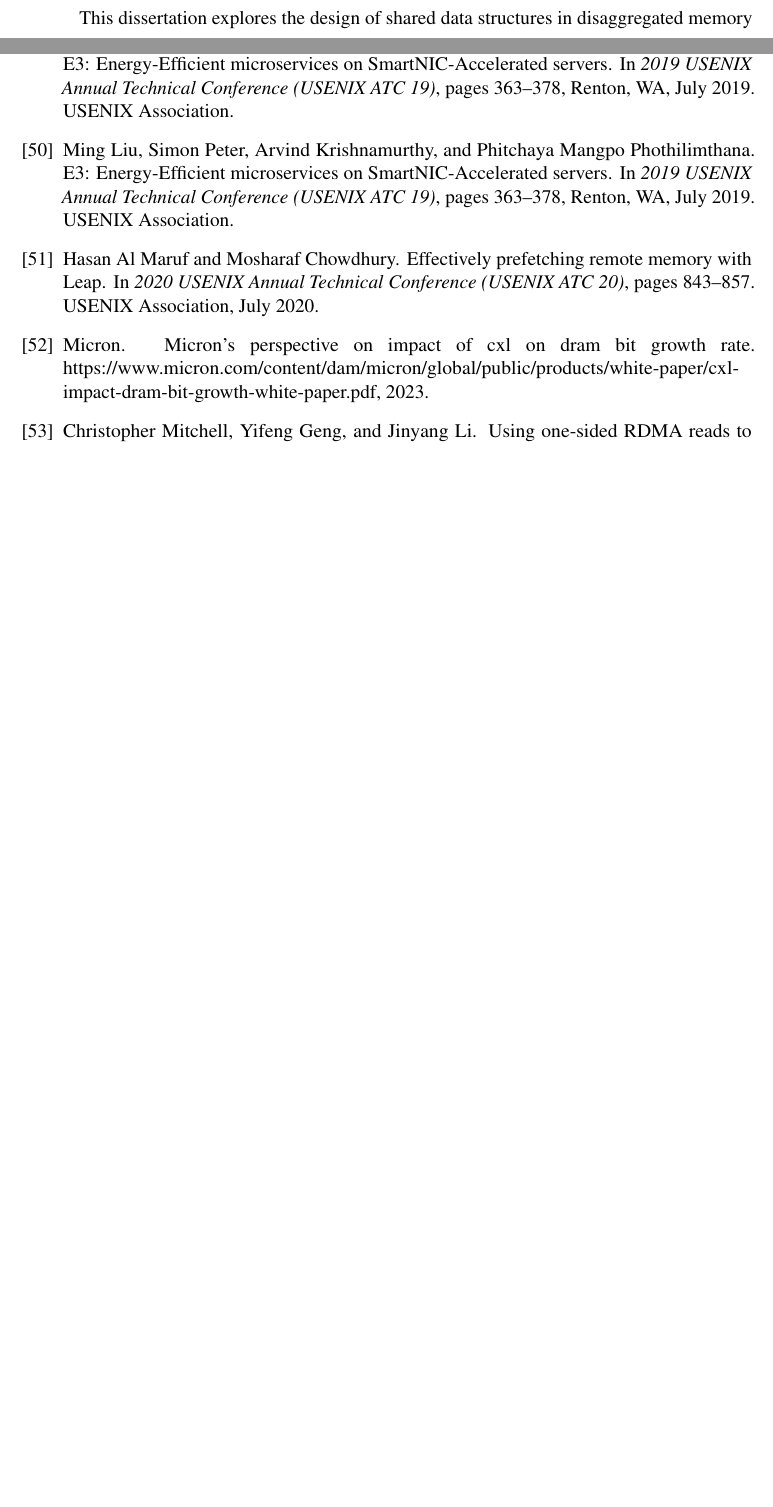
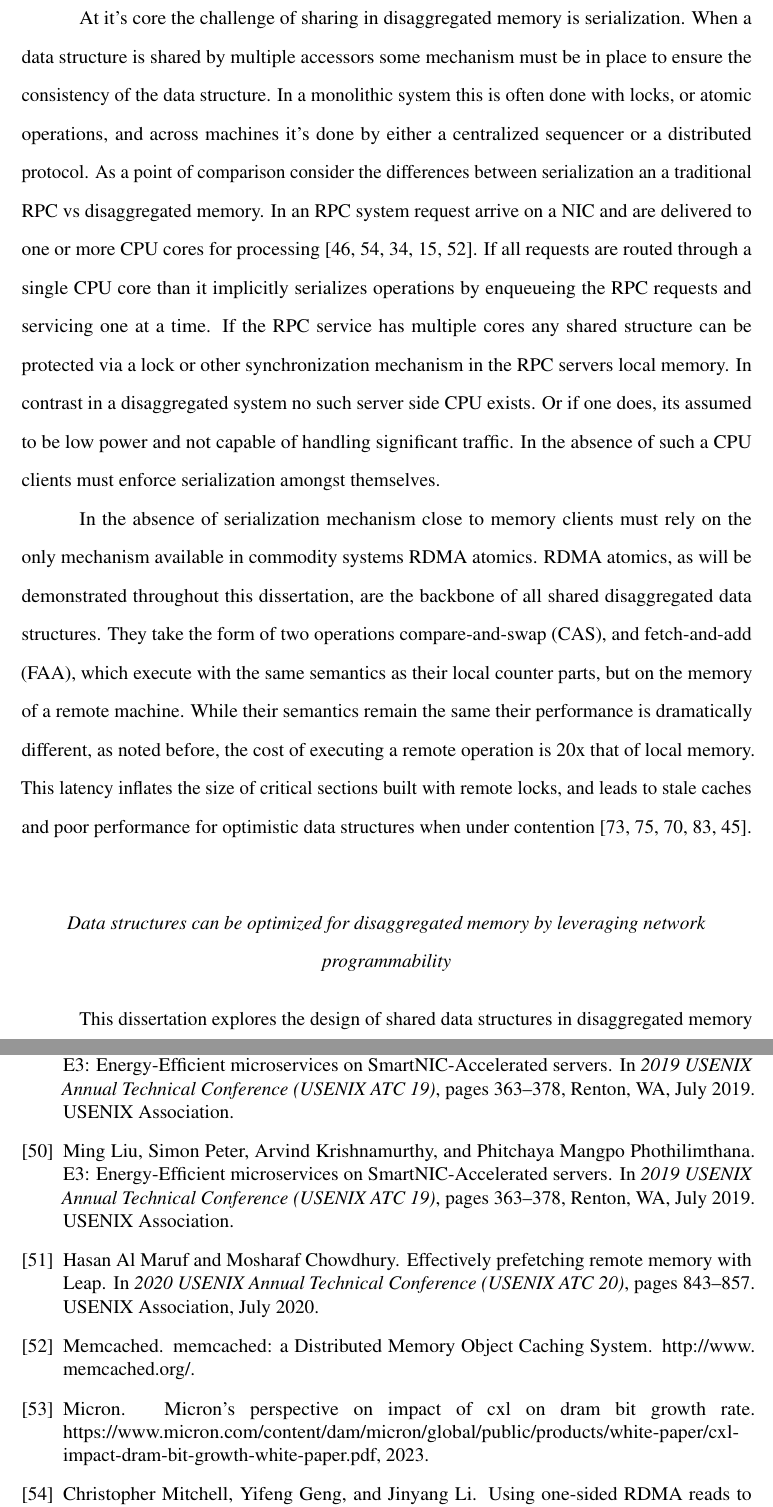
Before and after one commit to wantonsolutions/Thesis, a LaTeX thesis (thesis.tex): two parts of pages 15 and 41 of 44 before the commit and two parts of pages 15 and 42 of 45 after it, joined at a grey line, cut at the place of the change, the shorter picture padded with empty space. Compiled offline with pdfLaTeX.

Commit message:
added another chunk to the intro taken mostly from the slides I presented

```diff
--- a/thesis.tex
+++ b/thesis.tex
@@ -293,6 +293,38 @@ coherence between remote cores is required leads to abysmal performance degradat
 latencies in some cases)(Chapter~\ref{chap:swordbox}). Further complicating the design of shared
 data structures is that memory, once in a single fault domain, can fail ripping a hole directly into
 a processes address space~\cite{amanda-hotnets,hydra,legoos}.
+
+At it's core the challenge of sharing in disaggregated memory is serialization. When a data
+structure is shared by multiple accessors some mechanism must be in place to ensure the consistency
+of the data structure. In a monolithic system this is often done with locks, or atomic operations,
+and across machines it's done by either a centralized sequencer or a distributed protocol. As a
+point of comparison consider the differences between serialization an a traditional RPC vs
+disaggregated memory. In an RPC system request arrive on a NIC and are delivered to one or more CPU
+cores for processing~\cite{cuckoo-improvements,pilaf,herd,memc3,memcached}. If all requests are
+routed through a single CPU core than it implicitly serializes operations by enqueueing the RPC
+requests and servicing one at a time. If the RPC service has multiple cores any shared structure can
+be protected via a lock or other synchronization mechanism in the RPC servers local memory. In
+contrast in a disaggregated system no such server side CPU exists. Or if one does, its assumed to be
+low power and not capable of handling significant traffic. In the absence of such a CPU clients must
+enforce serialization amongst themselves.
+
+In the absence of serialization mechanism close to memory clients must rely on the only mechanism
+available in commodity systems RDMA atomics. RDMA atomics, as will be demonstrated throughout this
+dissertation, are the backbone of all shared disaggregated data structures. They take the form of
+two operations compare-and-swap (CAS), and fetch-and-add (FAA), which execute with the same
+semantics as their local counter parts, but on the memory of a remote machine. While their semantics
+remain the same their performance is dramatically different, as noted before, the cost of executing
+a remote operation is 20x that of local memory. This latency inflates the size of critical sections
+built with remote locks, and leads to stale caches and poor performance for optimistic data
+structures when under contention~\cite{clover,sherman,fusee,race,rolex}. \\
+
+
+\begin{center}
+\textit{Data structures can be optimized for disaggregated memory by leveraging network programmability} \\
+\end{center}
+
+
+
 
 This dissertation explores the design of shared data structures in disaggregated memory systems.  I
 present two systems ({\sword} and RCuckoo) which focus on the challenges of sharing and contending
```
